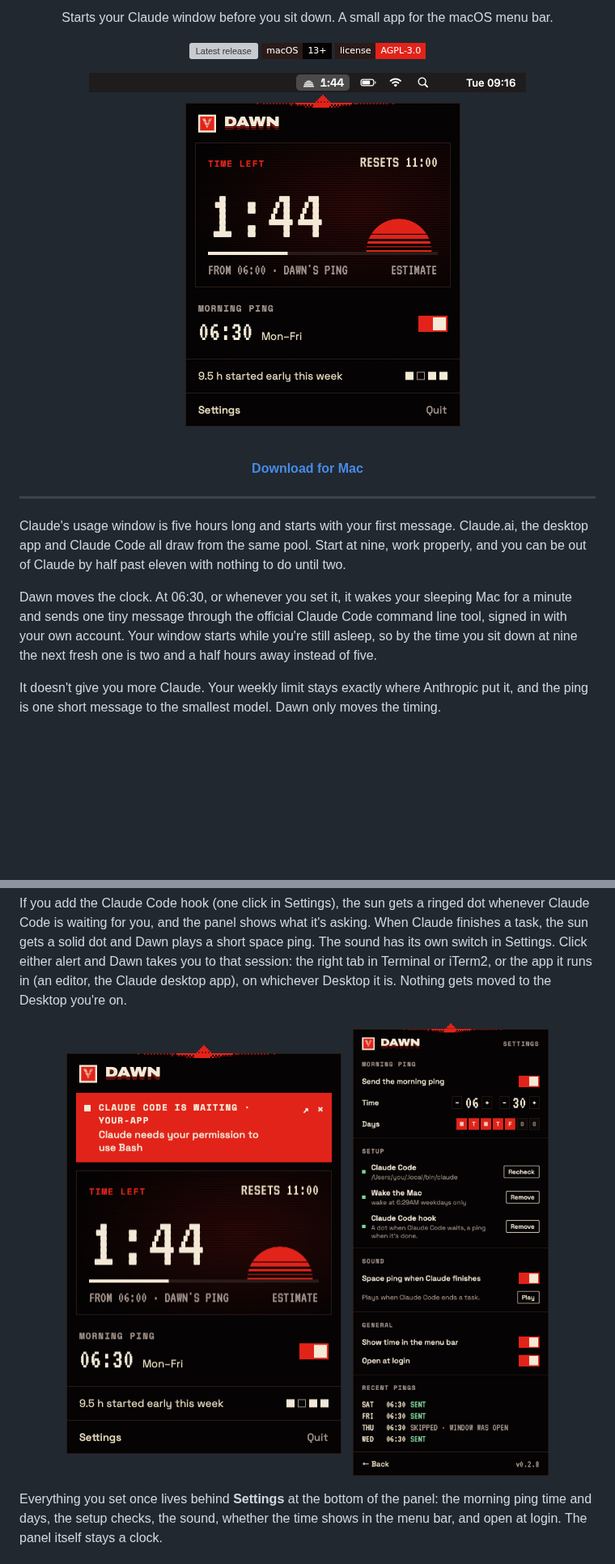
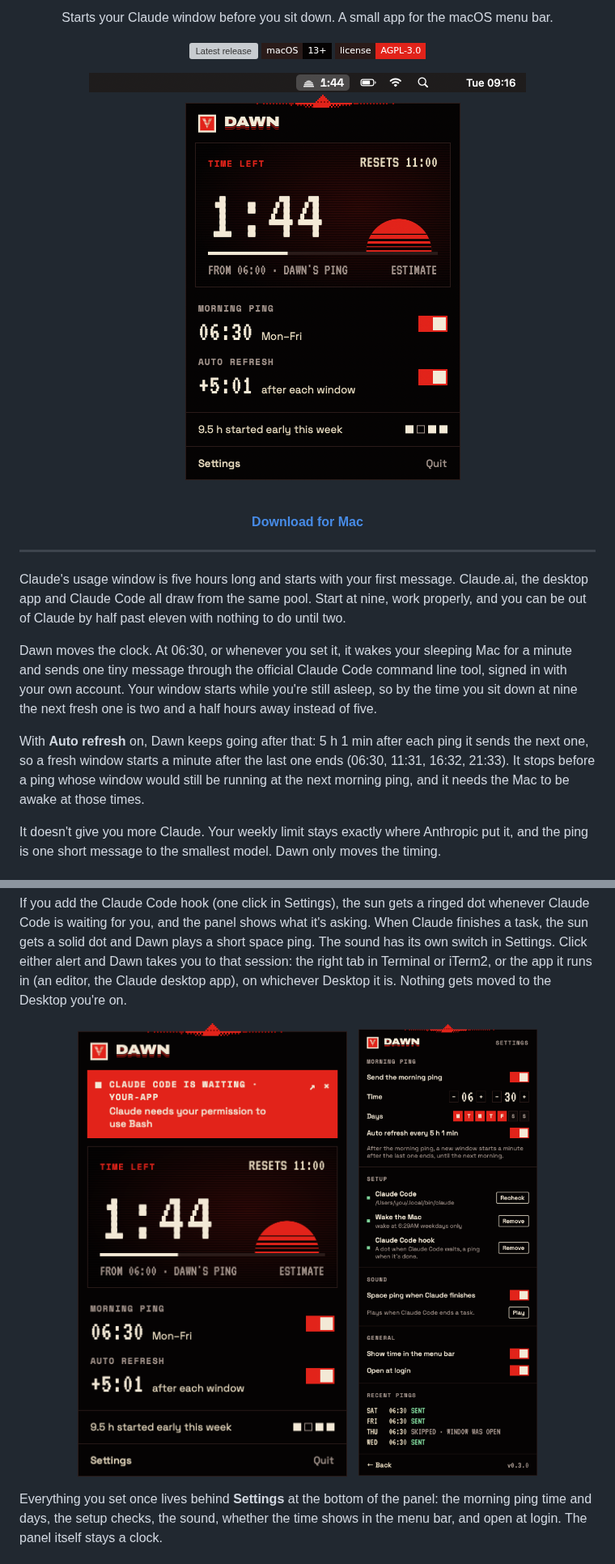
Before and after one commit to Kungie/dawn, a Markdown page: README.md, 2 parts joined by grey strips. Shown at 81% size. Drawn GitHub-style; pictures changed too: docs/panel-asking.png, docs/panel-settings.png, docs/readme.png; badges without logos; blank space fills up the shorter version; grey boxes are pictures that could not be loaded.

```diff
--- a/README.md
+++ b/README.md
@@ -20,6 +20,8 @@
 Claude's usage window is five hours long and starts with your first message. Claude.ai, the desktop app and Claude Code all draw from the same pool. Start at nine, work properly, and you can be out of Claude by half past eleven with nothing to do until two.
 
 Dawn moves the clock. At 06:30, or whenever you set it, it wakes your sleeping Mac for a minute and sends one tiny message through the official Claude Code command line tool, signed in with your own account. Your window starts while you're still asleep, so by the time you sit down at nine the next fresh one is two and a half hours away instead of five.
+
+With **Auto refresh** on, Dawn keeps going after that: 5 h 1 min after each ping it sends the next one, so a fresh window starts a minute after the last one ends (06:30, 11:31, 16:32, 21:33). It stops before a ping whose window would still be running at the next morning ping, and it needs the Mac to be awake at those times.
 
 It doesn't give you more Claude. Your weekly limit stays exactly where Anthropic put it, and the ping is one short message to the smallest model. Dawn only moves the timing.
 
```
Also changed, not shown: other parts of README.md (+1 -1 lines), docs/panel-idle.png, docs/panel-right.png, docs/panel.png, 6 other files.
